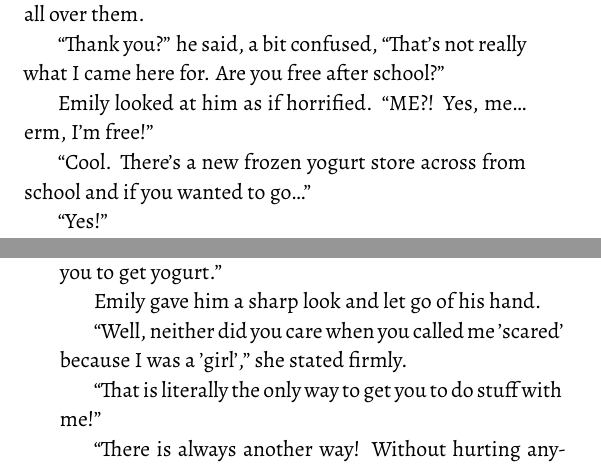
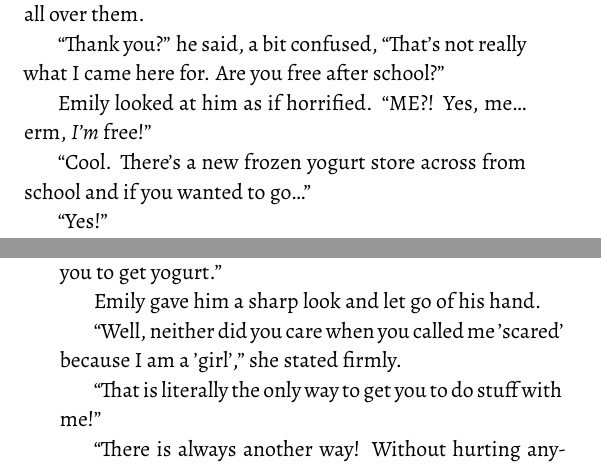
Before and after one commit to kira-trunova/three-parts-of-a-whole-book, a LaTeX book (book.tex, which reads ch02.tex, ch03.tex): two parts of pages 17 and 22 of 175, joined at a grey line, cut so that both start at the same text. Compiled offline with XeLaTeX.

Commit message:
Edit ch 2-5

```diff
--- a/ch02.tex
+++ b/ch02.tex
@@ -52,7 +52,7 @@ Matthew looked down to see what he was wearing: a red and black checkered shirt,
 
 “Thank you?” he said, a bit confused, “That's not really what I came here for. Are you free after school?”
 
-Emily looked at him as if horrified. “ME?! Yes, me… erm, I'm free!”
+Emily looked at him as if horrified. “ME?! Yes, me… erm, \textit{I'm} free!”
 
 “Cool. There's a new frozen yogurt store across from school and if you wanted to go…”
 
--- a/ch03.tex
+++ b/ch03.tex
@@ -12,11 +12,11 @@ Emily took Charlie's hand, looking worried.
 
 Charlie didn't look so keen on her asking that. He took a long deep breath that went unnoticed by Emily and turned his head around to see if anybody else heard her question. Luckily, everybody was busy with their own troubles.
 
-“This has nothing to do with my 'problems', okay?” he emphasized every word and then added: “Besides, why do you care? Didn't seem so caring back when Miller invited you to get yogurt.”
+“This has \textit{nothing} to do with my 'problems', okay?” he emphasized every word and then added: “Besides, why do you care? Didn't seem so caring back when Miller invited you to get yogurt.”
 
 Emily gave him a sharp look and let go of his hand.
 
-“Well, neither did you care when you called me 'scared' because I was a 'girl',” she stated firmly.
+“Well, neither did you care when you called me 'scared' because I am a 'girl',” she stated firmly.
 
 “That is literally the only way to get you to do stuff with me!”
 
```
Also changed, not shown: ch04.tex (+2 -2 lines), ch05.tex (+4 -2 lines), ch02.tex (4 more changed lines).
